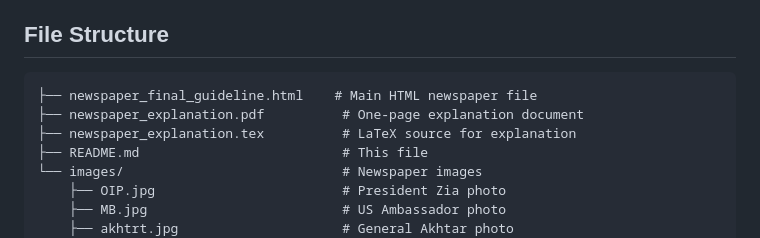
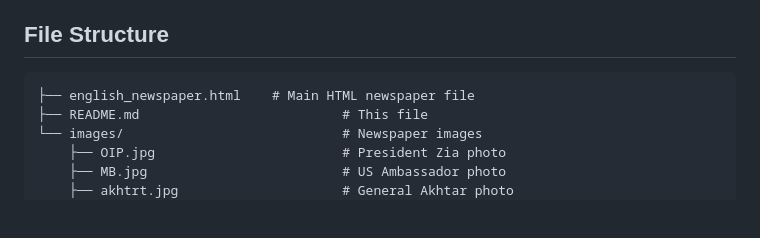
Before and after one commit to moeezniddu/22P-9203_Web-Technology, a Markdown page: README.md, the part around the change. Drawn GitHub-style; blank space fills up the shorter version.

Commit message:
Revise file structure in README
Updated file structure section to reflect changes in main HTML file name.

````diff
--- a/README.md
+++ b/README.md
@@ -29,9 +29,7 @@ The main challenge was creating a three-column article layout with equal widths
 
 ## File Structure
 ```
-├── newspaper_final_guideline.html    # Main HTML newspaper file
-├── newspaper_explanation.pdf          # One-page explanation document
-├── newspaper_explanation.tex          # LaTeX source for explanation
+├── english_newspaper.html    # Main HTML newspaper file
 ├── README.md                          # This file
 └── images/                            # Newspaper images
     ├── OIP.jpg                        # President Zia photo
````
